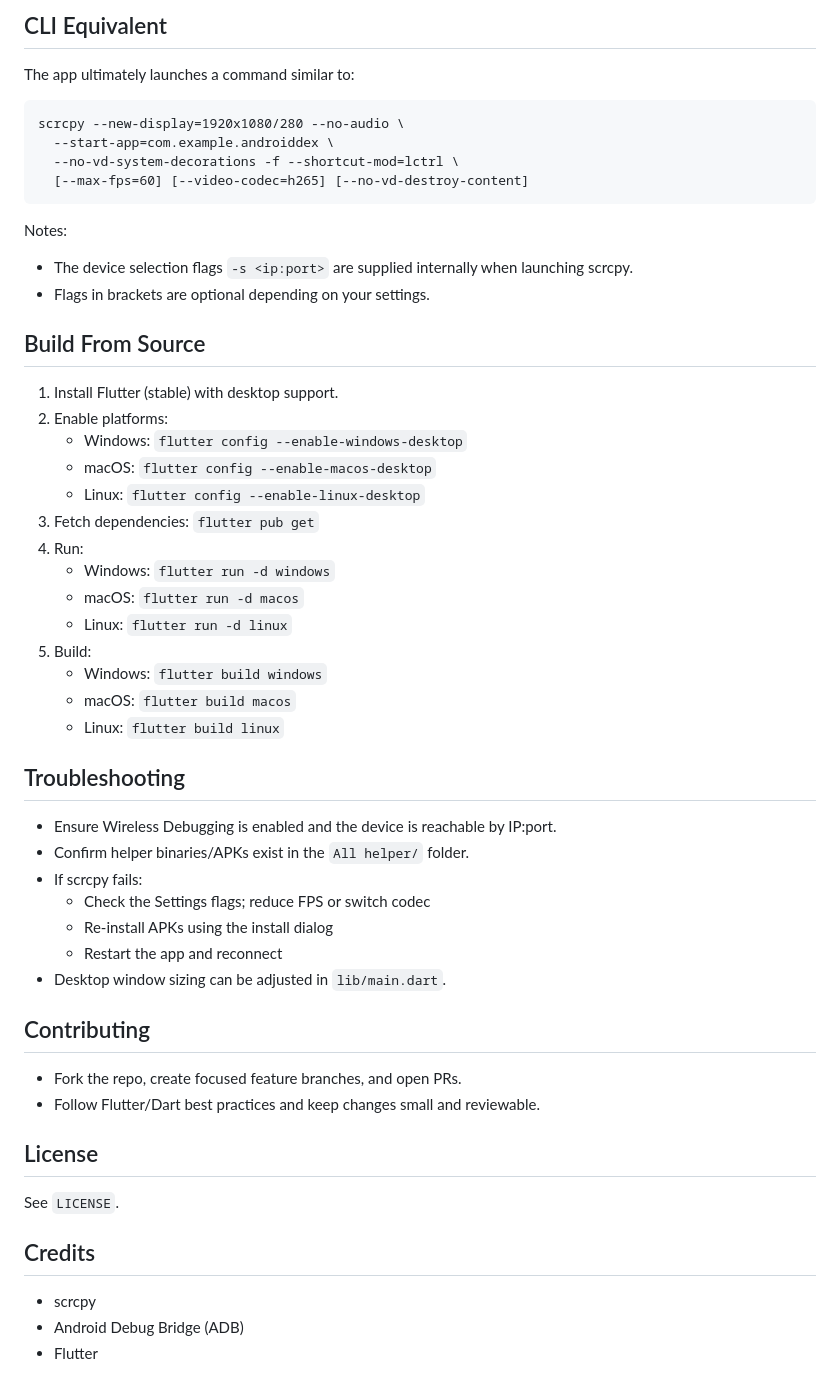
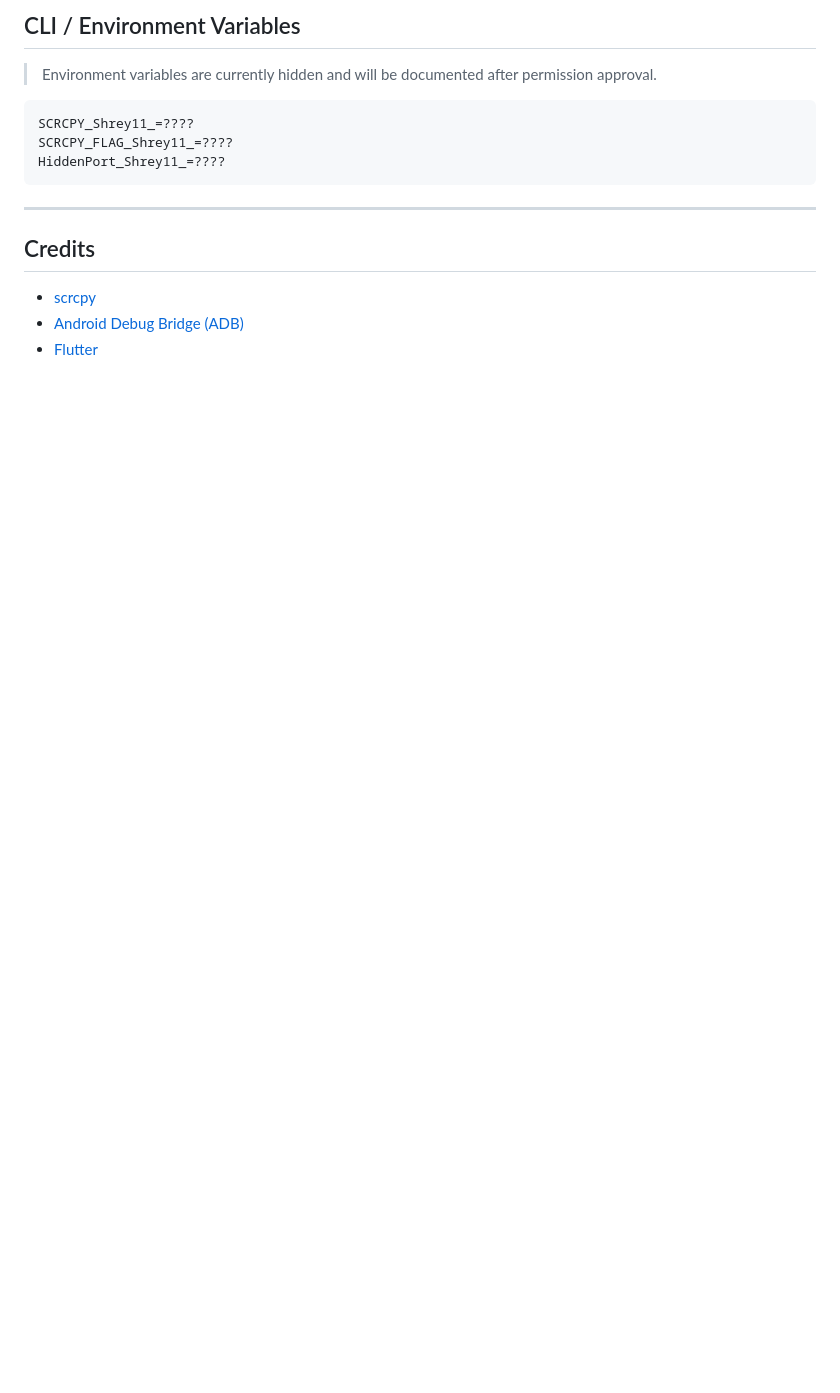
Before and after one commit to Shrey113/Android-Dex, a Markdown page: README.md, the part around one of its changes. GitHub-like rendering; blank space fills up the shorter version.

````diff
--- a/README.md
+++ b/README.md
@@ -93,49 +115,16 @@ Quick Settings:
 
-## CLI Equivalent
-The app ultimately launches a command similar to:
+## CLI / Environment Variables
+
+> Environment variables are currently hidden and will be documented after permission approval.
 ```
-scrcpy --new-display=1920x1080/280 --no-audio \
-  --start-app=com.example.androiddex \
-  --no-vd-system-decorations -f --shortcut-mod=lctrl \
-  [--max-fps=60] [--video-codec=h265] [--no-vd-destroy-content]
+SCRCPY_Shrey11_=????
+SCRCPY_FLAG_Shrey11_=????
+HiddenPort_Shrey11_=????
 ```
-Notes:
-- The device selection flags `-s <ip:port>` are supplied internally when launching scrcpy.
-- Flags in brackets are optional depending on your settings.
-
-## Build From Source
-1. Install Flutter (stable) with desktop support.
-2. Enable platforms:
-   - Windows: `flutter config --enable-windows-desktop`
-   - macOS: `flutter config --enable-macos-desktop`
-   - Linux: `flutter config --enable-linux-desktop`
-3. Fetch dependencies: `flutter pub get`
-4. Run:
-   - Windows: `flutter run -d windows`
-   - macOS: `flutter run -d macos`
-   - Linux: `flutter run -d linux`
-5. Build:
-   - Windows: `flutter build windows`
-   - macOS: `flutter build macos`
-   - Linux: `flutter build linux`
-
-## Troubleshooting
-- Ensure Wireless Debugging is enabled and the device is reachable by IP:port.
-- Confirm helper binaries/APKs exist in the `All helper/` folder.
-- If scrcpy fails:
-  - Check the Settings flags; reduce FPS or switch codec
-  - Re‑install APKs using the install dialog
-  - Restart the app and reconnect
-- Desktop window sizing can be adjusted in `lib/main.dart`.
-
-## Contributing
-- Fork the repo, create focused feature branches, and open PRs.
-- Follow Flutter/Dart best practices and keep changes small and reviewable.
-
-## License
-See `LICENSE`.
+---
 
 ## Credits
-- scrcpy
-- Android Debug Bridge (ADB)
-- Flutter
+
+- [scrcpy]()
+- [Android Debug Bridge (ADB)]()
+- [Flutter]()
````
Also changed, not shown: other parts of README.md (+89 -67 lines).
